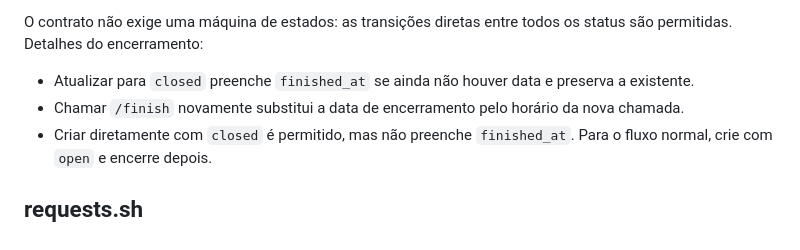
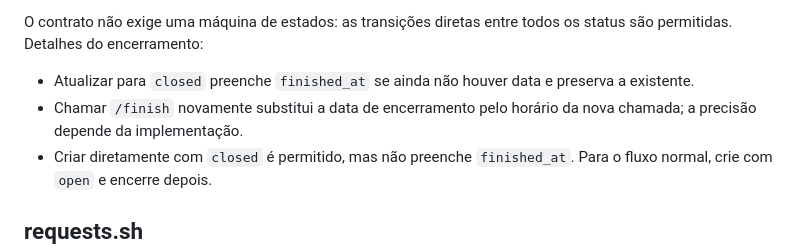
Before and after one commit to ze-fernando/rinha-tickets, a Markdown page: README.md, the part around the change. Drawn GitHub-style.

```diff
--- a/README.md
+++ b/README.md
@@ -118,7 +118,7 @@ A mensagem de título duplicado diz “em aberto”, mas a verificação conside
 O contrato não exige uma máquina de estados: as transições diretas entre todos os status são permitidas. Detalhes do encerramento:
 
 - Atualizar para `closed` preenche `finished_at` se ainda não houver data e preserva a existente.
-- Chamar `/finish` novamente substitui a data de encerramento pelo horário da nova chamada.
+- Chamar `/finish` novamente substitui a data de encerramento pelo horário da nova chamada; a precisão depende da implementação.
 - Criar diretamente com `closed` é permitido, mas não preenche `finished_at`. Para o fluxo normal, crie com `open` e encerre depois.
 
 ## requests.sh
```
Also changed, not shown: nim-prologue/README.md (+5 -4 lines).
